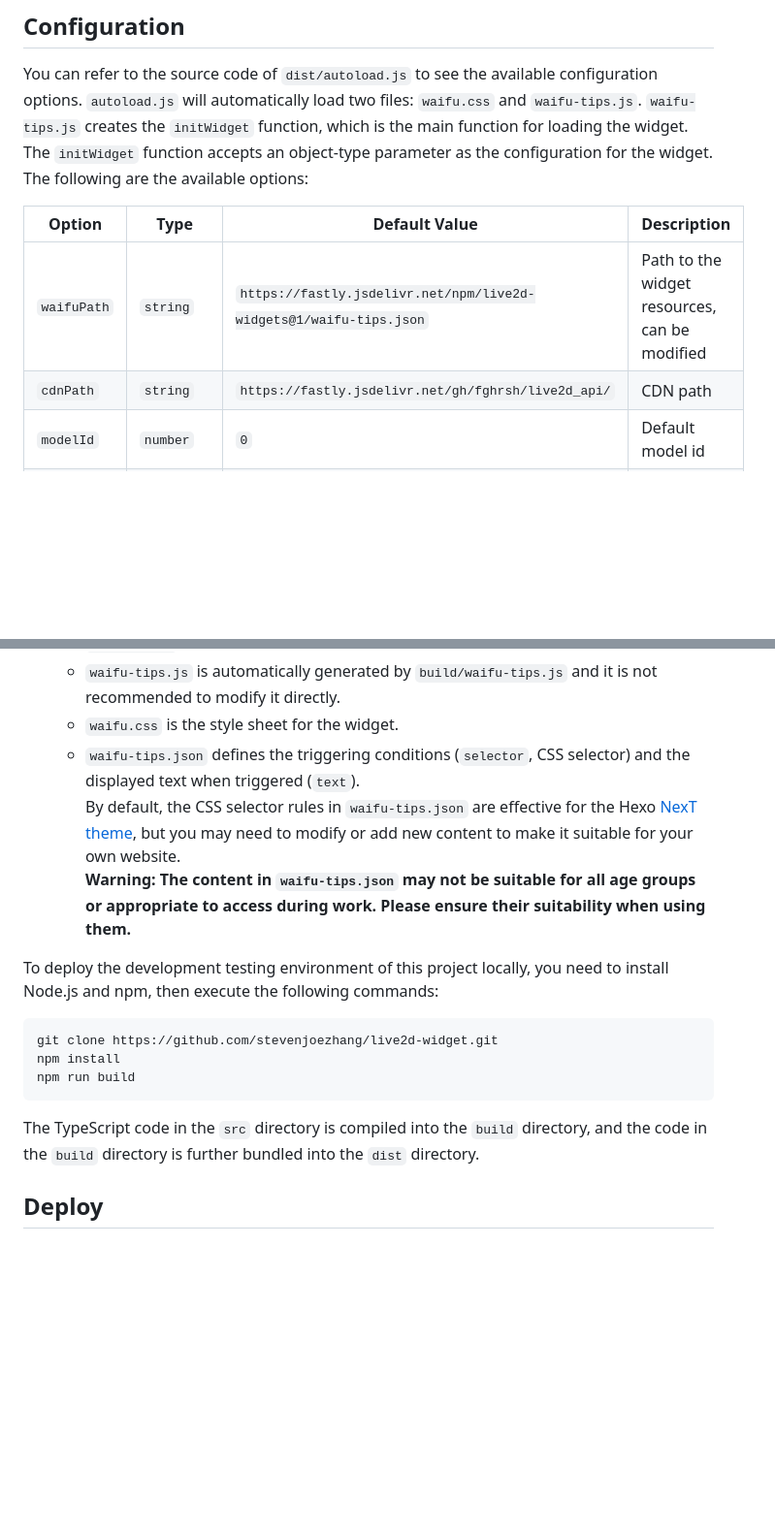
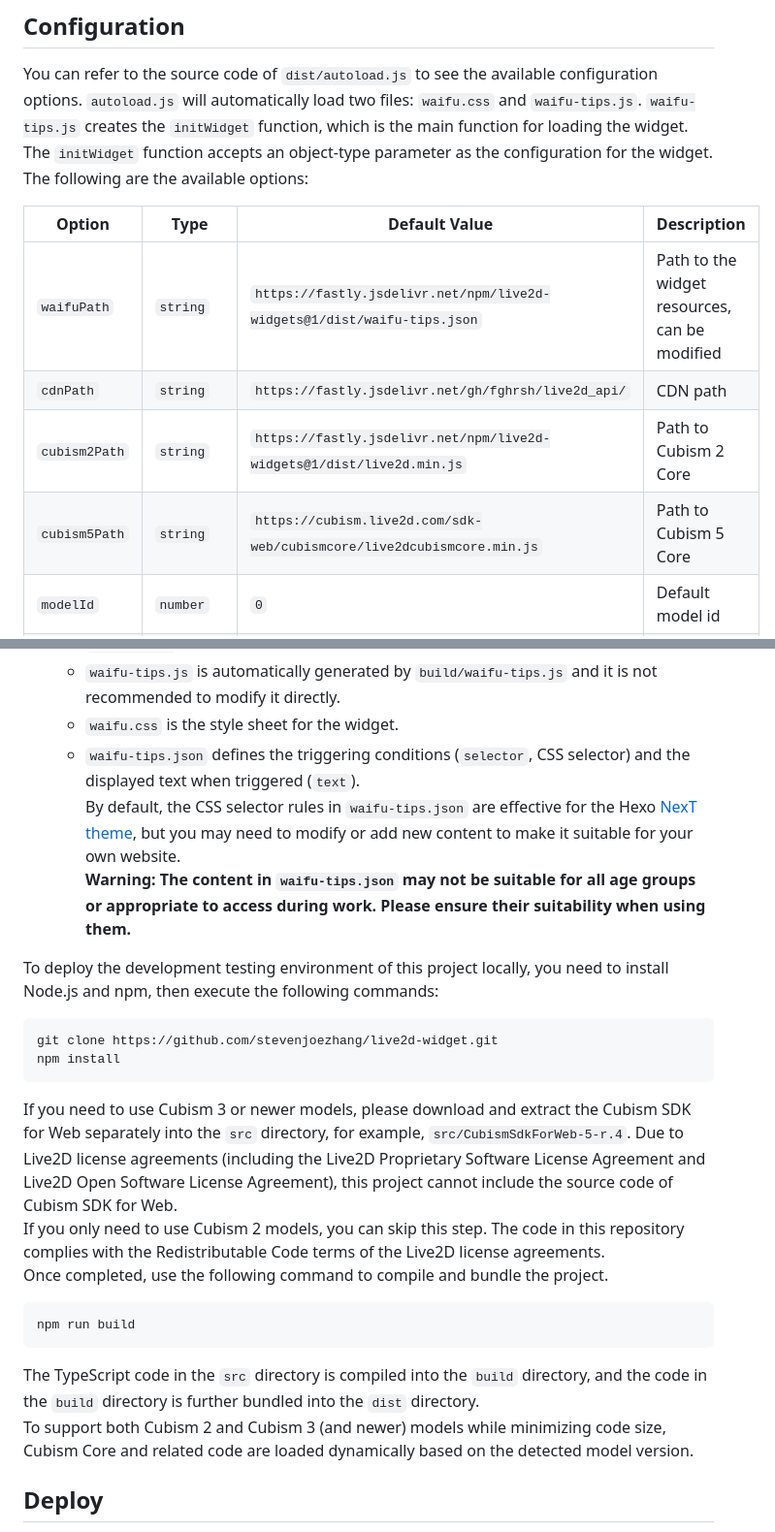
Before and after one commit to stevenjoezhang/live2d-widget, a Markdown page: README.en.md, 2 parts joined by grey strips. Shown at 97% size. Rendered like a GitHub page; blank space fills up the shorter version.

````diff
--- a/README.en.md
+++ b/README.en.md
@@ -45,8 +45,10 @@ You can refer to the source code of `dist/autoload.js` to see the available conf
 
 | Option | Type | Default Value | Description |
 | ------ | ---- | ------------- | ----------- |
-| `waifuPath` | `string` | `https://fastly.jsdelivr.net/npm/live2d-widgets@1/waifu-tips.json` | Path to the widget resources, can be modified |
+| `waifuPath` | `string` | `https://fastly.jsdelivr.net/npm/live2d-widgets@1/dist/waifu-tips.json` | Path to the widget resources, can be modified |
 | `cdnPath` | `string` | `https://fastly.jsdelivr.net/gh/fghrsh/live2d_api/` | CDN path |
+| `cubism2Path` | `string` | `https://fastly.jsdelivr.net/npm/live2d-widgets@1/dist/live2d.min.js` | Path to Cubism 2 Core |
+| `cubism5Path` | `string` | `https://cubism.live2d.com/sdk-web/cubismcore/live2dcubismcore.min.js` | Path to Cubism 5 Core |
 | `modelId` | `number` | `0` | Default model id |
 | `tools` | `string[]` | see `autoload.js` | Buttons of the loaded tools |
 | `drag` | `boolean` | `false` | Make the widget draggable |
@@ -76,10 +78,19 @@ To deploy the development testing environment of this project locally, you need
 ```bash
 git clone https://github.com/stevenjoezhang/live2d-widget.git
 npm install
+```
+
+If you need to use Cubism 3 or newer models, please download and extract the Cubism SDK for Web separately into the `src` directory, for example, `src/CubismSdkForWeb-5-r.4`. Due to Live2D license agreements (including the Live2D Proprietary Software License Agreement and Live2D Open Software License Agreement), this project cannot include the source code of Cubism SDK for Web.
+If you only need to use Cubism 2 models, you can skip this step. The code in this repository complies with the Redistributable Code terms of the Live2D license agreements.
+Once completed, use the following command to compile and bundle the project.
+
+
+```bash
 npm run build
 ```
 
 The TypeScript code in the `src` directory is compiled into the `build` directory, and the code in the `build` directory is further bundled into the `dist` directory.
+To support both Cubism 2 and Cubism 3 (and newer) models while minimizing code size, Cubism Core and related code are loaded dynamically based on the detected model version.
 
 ## Deploy
 
````
Also changed, not shown: other parts of README.en.md (+3 -3 lines), 1 other file.
